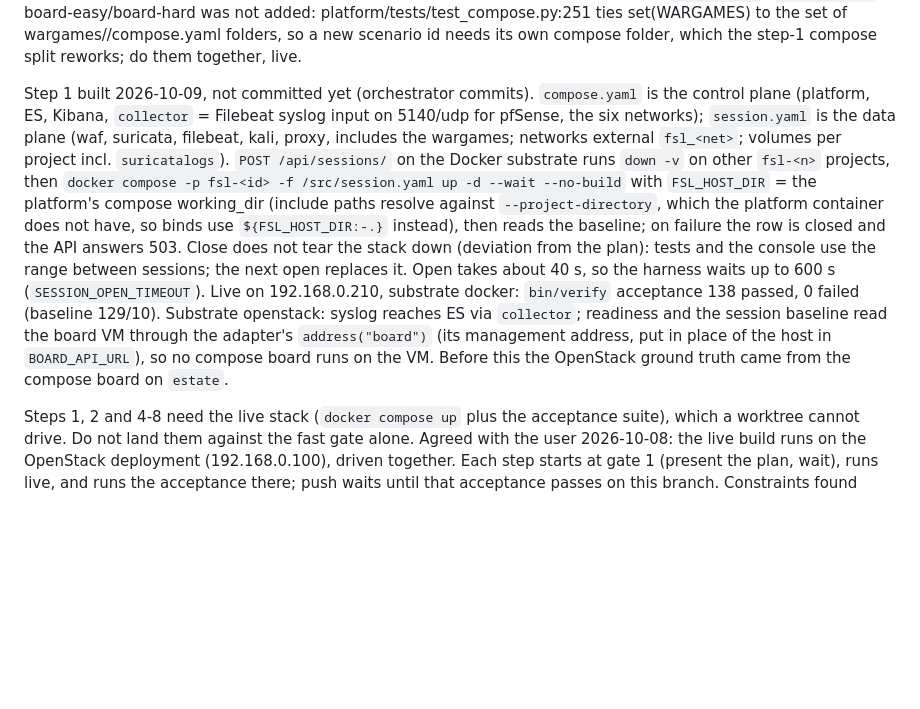
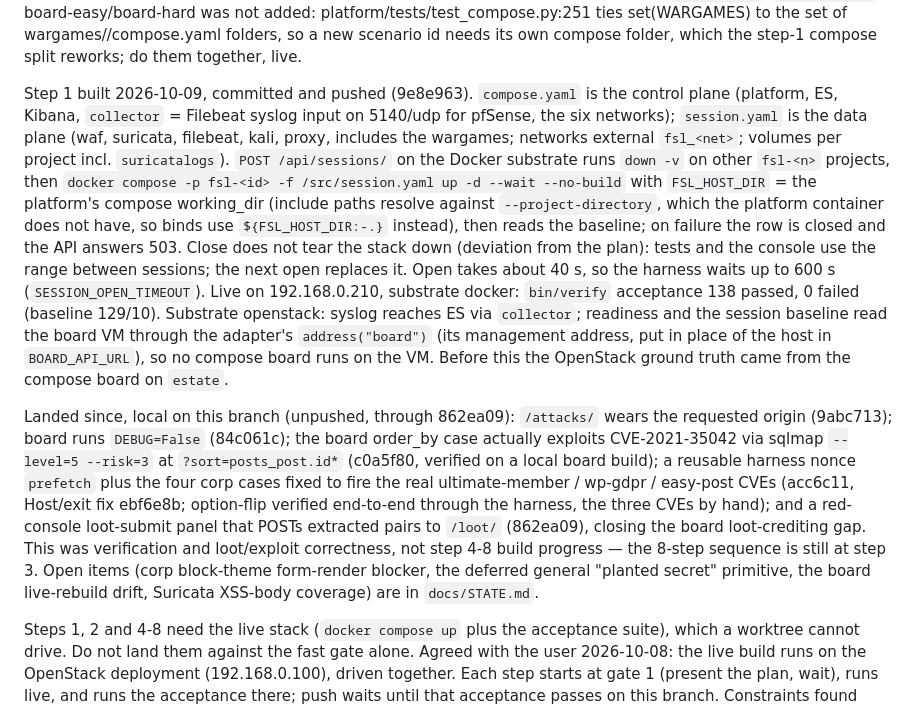
Before and after one commit to Nekonic/fsl-project-mvp, a Markdown page: docs/state/now.md, the part around the change. Rendered like a GitHub page; blank space fills up the shorter version.

Commit message:
docs: reflect this session in ARCHITECTURE and now.md
ARCHITECTURE (en+ko): name the red console's loot-submit panel as the path that
POSTs exfiltrated hashes to /loot/ (shown only for loot_verified), now that the
panel exists.

now.md handover: correct "step 1 not committed yet" (it is pushed, 9e8e963) and
record this session's local commits through 862ea09 (origin-wearing, board
DEBUG=False, the board order_by exploit, the corp nonce prefetch + fixed cases,
the console loot submission), noting it was verification/correctness work, not
step 4-8 progress, and pointing at STATE.md for the open items.

Docs only; no code, metrics unchanged.

```diff
--- a/docs/state/now.md
+++ b/docs/state/now.md
@@ -46,7 +46,7 @@ was not added: platform/tests/test_compose.py:251 ties set(WARGAMES) to the set
 of wargames/<id>/compose.yaml folders, so a new scenario id needs its own compose
 folder, which the step-1 compose split reworks; do them together, live.
 
-Step 1 built 2026-10-09, not committed yet (orchestrator commits). `compose.yaml`
+Step 1 built 2026-10-09, committed and pushed (9e8e963). `compose.yaml`
 is the control plane (platform, ES, Kibana, `collector` = Filebeat syslog input
 on 5140/udp for pfSense, the six networks); `session.yaml` is the data plane
 (waf, suricata, filebeat, kali, proxy, includes the wargames; networks
@@ -66,6 +66,20 @@ readiness and the session baseline read the board VM through the adapter's
 `address("board")` (its management address, put in place of the host in
 `BOARD_API_URL`), so no compose board runs on the VM. Before this the
 OpenStack ground truth came from the compose board on `estate`.
+
+Landed since, local on this branch (unpushed, through 862ea09): `/attacks/`
+wears the requested origin (9abc713); board runs `DEBUG=False` (84c061c); the
+board order_by case actually exploits CVE-2021-35042 via sqlmap
+`--level=5 --risk=3` at `?sort=posts_post.id*` (c0a5f80, verified on a local
+board build); a reusable harness nonce `prefetch` plus the four corp cases fixed
+to fire the real ultimate-member / wp-gdpr / easy-post CVEs (acc6c11, Host/exit
+fix ebf6e8b; option-flip verified end-to-end through the harness, the three CVEs
+by hand); and a red-console loot-submit panel that POSTs extracted pairs to
+`/loot/` (862ea09), closing the board loot-crediting gap. This was verification
+and loot/exploit correctness, not step 4-8 build progress — the 8-step sequence
+is still at step 3. Open items (corp block-theme form-render blocker, the
+deferred general "planted secret" primitive, the board live-rebuild drift,
+Suricata XSS-body coverage) are in `docs/STATE.md`.
 
 Steps 1, 2 and 4-8 need the live stack (`docker compose up` plus the acceptance
 suite), which a worktree cannot drive. Do not land them against the fast gate
```
Also changed, not shown: docs/ARCHITECTURE.ko.md (+2 -1 lines), docs/ARCHITECTURE.md (+2 -1 lines).
